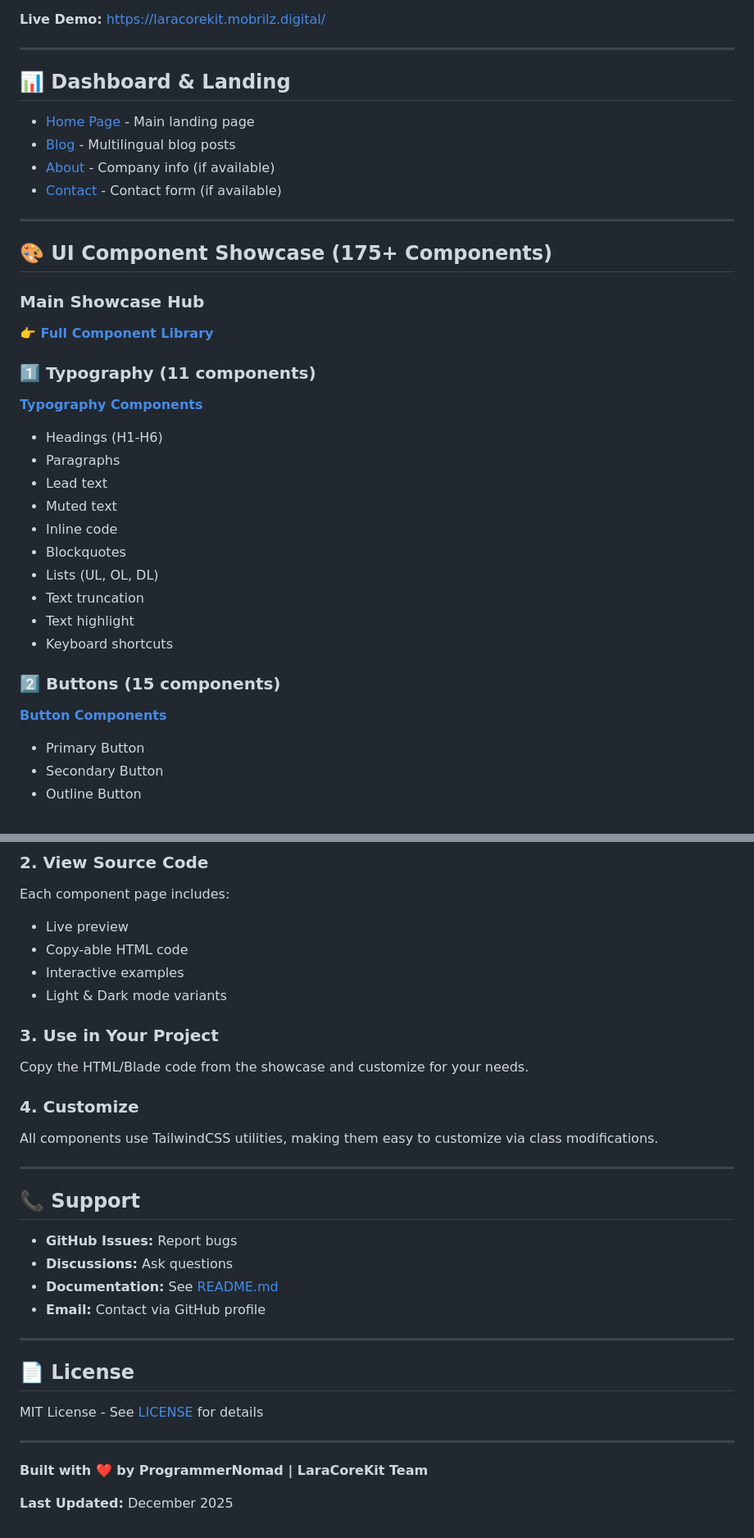
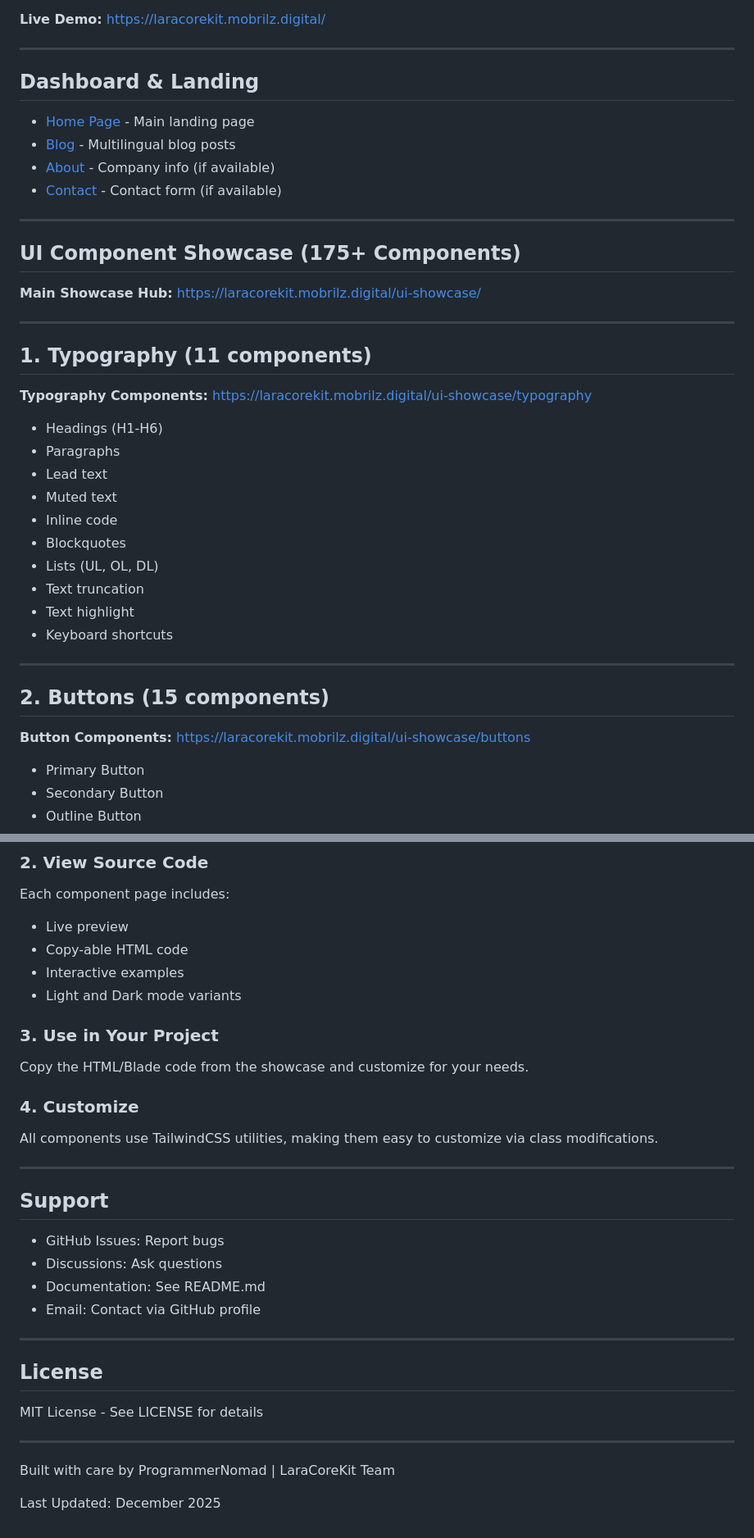
Before and after one commit to ProgrammerNomad/LaraCoreKit, a Markdown page: DEMO.md, 2 parts joined by grey strips. Shown: that part at 82% size. Drawn GitHub-style.

```diff
--- a/DEMO.md
+++ b/DEMO.md
@@ -6,7 +6,7 @@ Welcome to the LaraCoreKit UI Component Library! This document contains direct l
 
 ---
 
-## 📊 Dashboard & Landing
+## Dashboard & Landing
 
 - [Home Page](https://laracorekit.mobrilz.digital/) - Main landing page
 - [Blog](https://laracorekit.mobrilz.digital/blog) - Multilingual blog posts
@@ -15,13 +15,15 @@ Welcome to the LaraCoreKit UI Component Library! This document contains direct l
 
 ---
 
-## 🎨 UI Component Showcase (175+ Components)
+## UI Component Showcase (175+ Components)
 
-### Main Showcase Hub
-**[👉 Full Component Library](https://laracorekit.mobrilz.digital/ui-showcase/)**
+**Main Showcase Hub:** https://laracorekit.mobrilz.digital/ui-showcase/
 
-### 1️⃣ Typography (11 components)
-**[Typography Components](https://laracorekit.mobrilz.digital/ui-showcase/typography)**
+---
+
+## 1. Typography (11 components)
+
+**Typography Components:** https://laracorekit.mobrilz.digital/ui-showcase/typography
 - Headings (H1-H6)
 - Paragraphs
 - Lead text
@@ -33,8 +35,11 @@ Welcome to the LaraCoreKit UI Component Library! This document contains direct l
 - Text highlight
 - Keyboard shortcuts
 
-### 2️⃣ Buttons (15 components)
-**[Button Components](https://laracorekit.mobrilz.digital/ui-showcase/buttons)**
+---
+
+## 2. Buttons (15 components)
+
+**Button Components:** https://laracorekit.mobrilz.digital/ui-showcase/buttons
 - Primary Button
 - Secondary Button
 - Outline Button
@@ -354,31 +405,33 @@ Each component page includes:
 - Live preview
 - Copy-able HTML code
 - Interactive examples
-- Light & Dark mode variants
+- Light and Dark mode variants
 
 ### 3. Use in Your Project
+
 Copy the HTML/Blade code from the showcase and customize for your needs.
 
 ### 4. Customize
+
 All components use TailwindCSS utilities, making them easy to customize via class modifications.
 
 ---
 
-## 📞 Support
+## Support
 
-- **GitHub Issues:** Report bugs
-- **Discussions:** Ask questions
-- **Documentation:** See [README.md](./README.md)
-- **Email:** Contact via GitHub profile
+- GitHub Issues: Report bugs
+- Discussions: Ask questions
+- Documentation: See README.md
+- Email: Contact via GitHub profile
 
 ---
 
-## 📄 License
+## License
 
-MIT License - See [LICENSE](./LICENSE) for details
+MIT License - See LICENSE for details
 
 ---
 
-**Built with ❤️ by ProgrammerNomad | LaraCoreKit Team**
+Built with care by ProgrammerNomad | LaraCoreKit Team
 
-**Last Updated:** December 2025
+Last Updated: December 2025
```
Also changed, not shown: other parts of DEMO.md (+123 -77 lines), README.md (+19 -18 lines).
